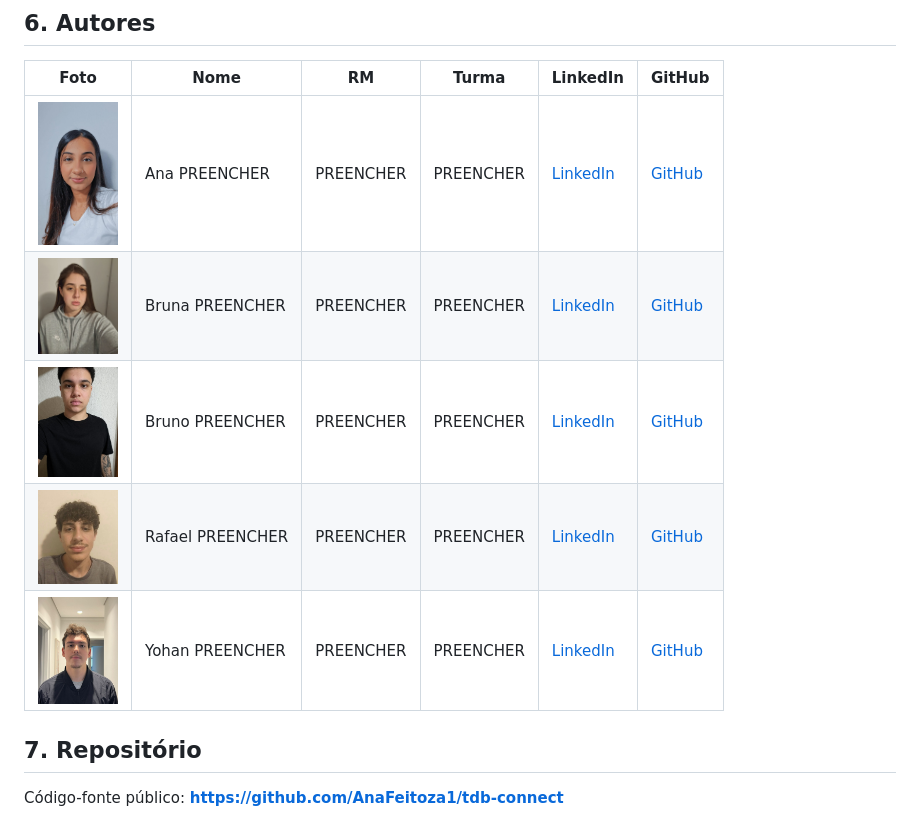
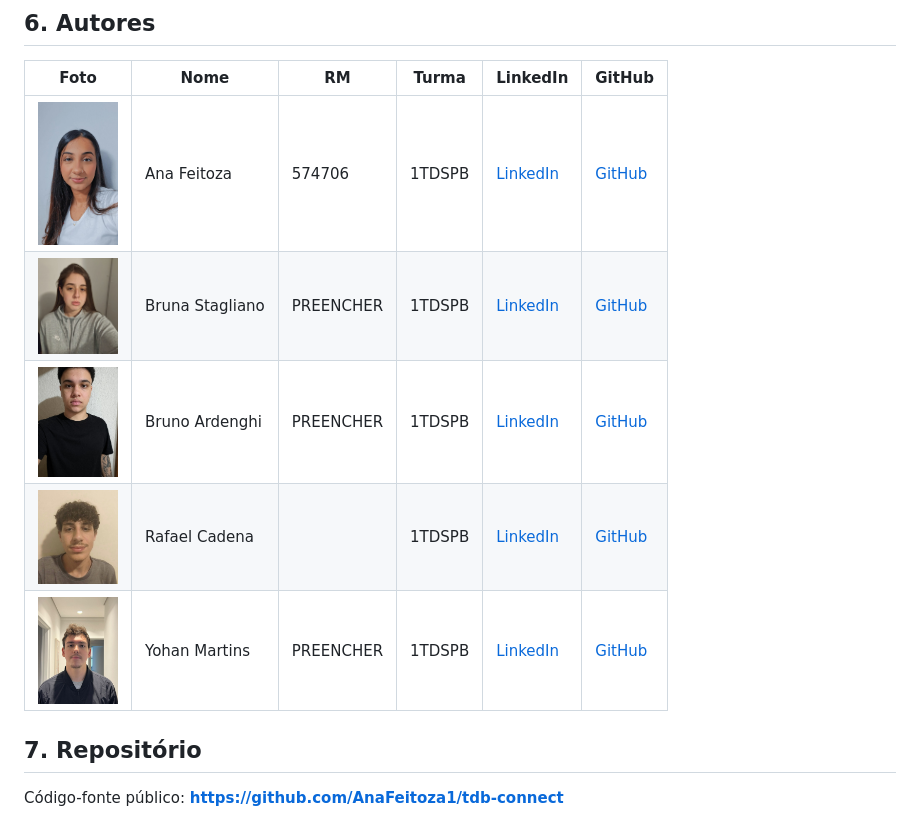
Before and after one commit to AnaFeitoza1/tdb-connect, a Markdown page: README.md, the part around the change. Rendered like a GitHub page.

Commit message:
feat: continuação das informações dos integrantes

```diff
--- a/README.md
+++ b/README.md
@@ -72,11 +72,11 @@ Não é necessário instalar nada nem rodar servidor.
 
 | Foto | Nome | RM | Turma | LinkedIn | GitHub |
 |---|---|---|---|---|---|
-| <img src="assets/img/int.ana/foto.ana.jpeg" width="80" alt="Foto de Ana"> | Ana PREENCHER | PREENCHER | PREENCHER | [LinkedIn](https://www.linkedin.com/in/ana-feitoza-3460252b3) | [GitHub](https://github.com/AnaFeitoza1) |
-| <img src="assets/img/int.bruna/foto.bruna.jpeg" width="80" alt="Foto de Bruna"> | Bruna PREENCHER | PREENCHER | PREENCHER | [LinkedIn](PREENCHER) | [GitHub](PREENCHER) |
-| <img src="assets/img/int.bruno/foto.bruno.jpeg" width="80" alt="Foto de Bruno"> | Bruno PREENCHER | PREENCHER | PREENCHER | [LinkedIn](PREENCHER) | [GitHub](PREENCHER) |
-| <img src="assets/img/int.rafael/foto.rafael.jpeg" width="80" alt="Foto de Rafael"> | Rafael PREENCHER | PREENCHER | PREENCHER | [LinkedIn](PREENCHER) | [GitHub](PREENCHER) |
-| <img src="assets/img/int.yohan/foto.yohan.jpeg" width="80" alt="Foto de Yohan"> | Yohan PREENCHER | PREENCHER | PREENCHER | [LinkedIn](PREENCHER) | [GitHub](PREENCHER) |
+| <img src="assets/img/int.ana/foto.ana.jpeg" width="80" alt="Foto de Ana"> | Ana Feitoza | 574706 | 1TDSPB | [LinkedIn](https://www.linkedin.com/in/ana-feitoza-3460252b3) | [GitHub](https://github.com/AnaFeitoza1) |
+| <img src="assets/img/int.bruna/foto.bruna.jpeg" width="80" alt="Foto de Bruna"> | Bruna Stagliano | PREENCHER | 1TDSPB | [LinkedIn](PREENCHER) | [GitHub](PREENCHER) |
+| <img src="assets/img/int.bruno/foto.bruno.jpeg" width="80" alt="Foto de Bruno"> | Bruno Ardenghi | PREENCHER | 1TDSPB | [LinkedIn](PREENCHER) | [GitHub](PREENCHER) |
+| <img src="assets/img/int.rafael/foto.rafael.jpeg" width="80" alt="Foto de Rafael"> | Rafael Cadena |  | 1TDSPB | [LinkedIn](PREENCHER) | [GitHub](PREENCHER) |
+| <img src="assets/img/int.yohan/foto.yohan.jpeg" width="80" alt="Foto de Yohan"> | Yohan Martins | PREENCHER | 1TDSPB | [LinkedIn](PREENCHER) | [GitHub](PREENCHER) |
 
 ## 7. Repositório
 
```
